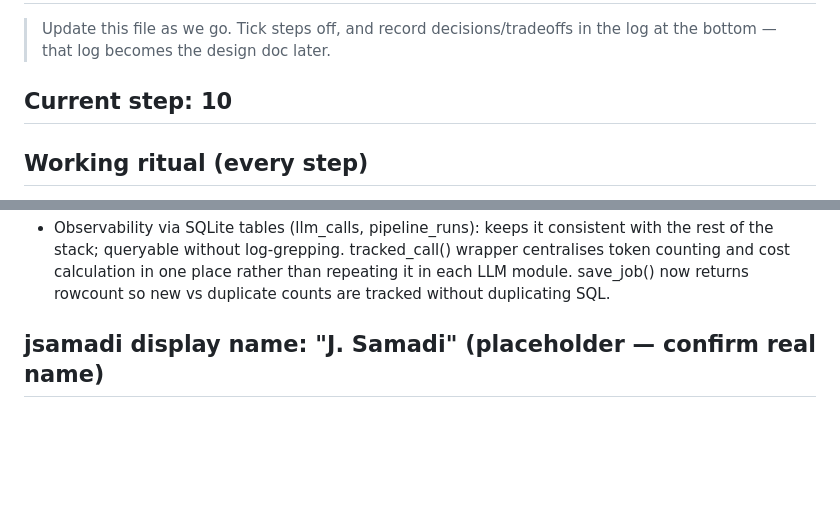
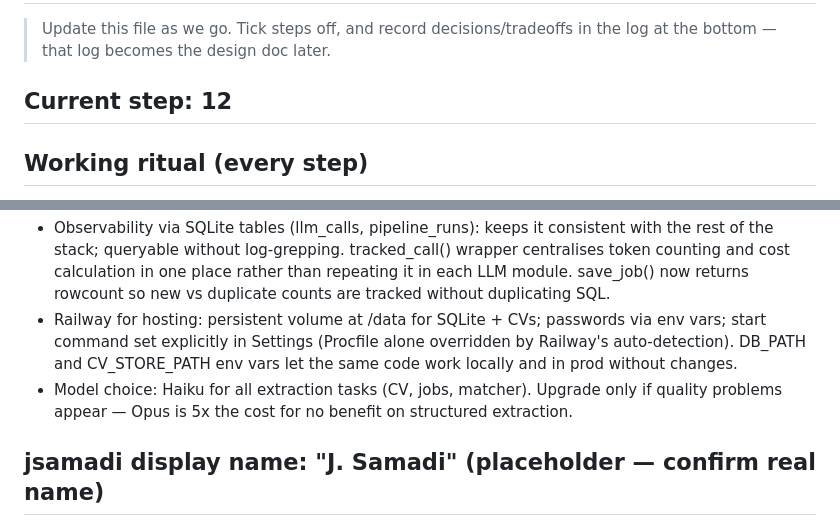
Before and after one commit to HopeFan/job-search-agent, a Markdown page: PLAN.md, 2 parts joined by grey strips. GitHub-like rendering; blank space fills up the shorter version.

Commit message:
Tick steps 10 and 11 done in PLAN.md, update decisions log
Co-Authored-By: Claude Sonnet 4.6 <noreply@anthropic.com>

```diff
--- a/PLAN.md
+++ b/PLAN.md
@@ -3,7 +3,7 @@
 > Update this file as we go. Tick steps off, and record decisions/tradeoffs
 > in the log at the bottom — that log becomes the design doc later.
 
-## Current step: 10
+## Current step: 12
 
 ## Working ritual (every step)
 1. Claude explains the concept + why, before any code.
@@ -81,5 +81,11 @@ Verify live hosting prices at step 11.
   centralises token counting and cost calculation in one place rather than repeating
   it in each LLM module. save_job() now returns rowcount so new vs duplicate counts
   are tracked without duplicating SQL.
+- Railway for hosting: persistent volume at /data for SQLite + CVs; passwords via
+  env vars; start command set explicitly in Settings (Procfile alone overridden by
+  Railway's auto-detection). DB_PATH and CV_STORE_PATH env vars let the same code
+  work locally and in prod without changes.
+- Model choice: Haiku for all extraction tasks (CV, jobs, matcher). Upgrade only if
+  quality problems appear — Opus is 5x the cost for no benefit on structured extraction.
 
 ## jsamadi display name: "J. Samadi"  (placeholder — confirm real name)
```
Also changed, not shown: other parts of PLAN.md (+1 -1 lines).
